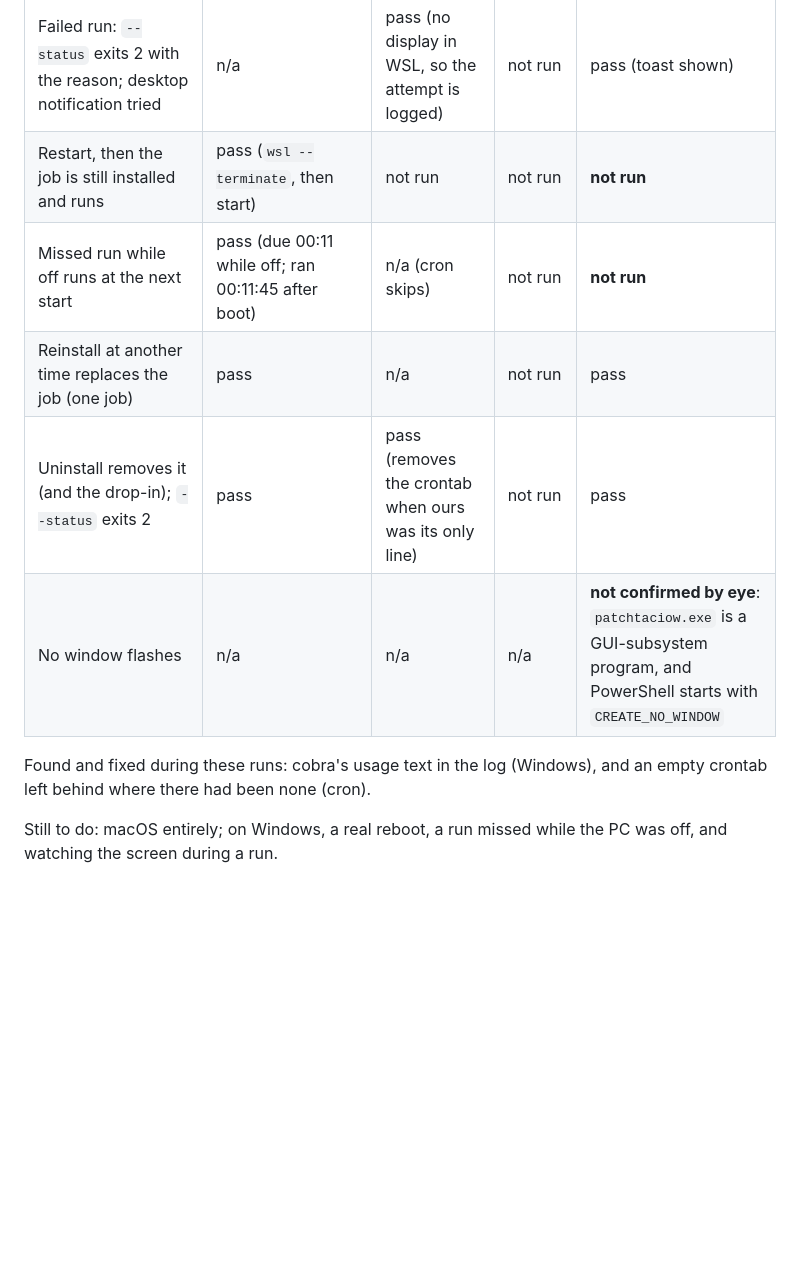
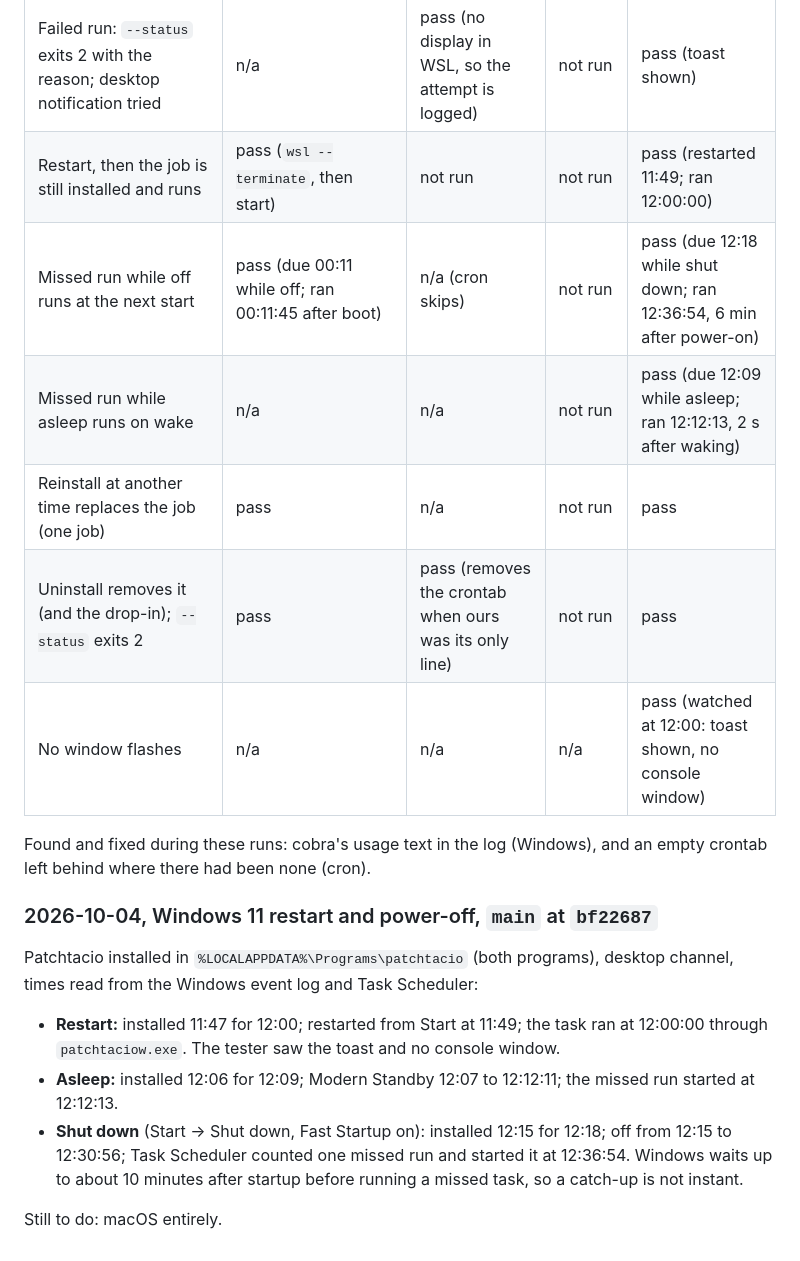
Before and after one commit to MillieBIllie/patchtacio, a Markdown page: docs/manual-testing.md, the part around the change. Drawn GitHub-style; blank space fills up the shorter version.

Commit message:
docs: Windows restart, shutdown and sleep test results for scheduled checks
Co-Authored-By: Claude Opus 5.5 <noreply@anthropic.com>

```diff
--- a/docs/manual-testing.md
+++ b/docs/manual-testing.md
@@ -69,14 +69,27 @@ a local ntfy-style HTTP receiver on 127.0.0.1, because WSL has no desktop notifi
 | Log: start line, check output, exit code, no "Usage:"; files mode 600 | pass | pass | not run | pass |
 | A second run sends nothing new (dedupe) | pass | n/a | not run | pass |
 | Failed run: `--status` exits 2 with the reason; desktop notification tried | n/a | pass (no display in WSL, so the attempt is logged) | not run | pass (toast shown) |
-| Restart, then the job is still installed and runs | pass (`wsl --terminate`, then start) | not run | not run | **not run** |
-| Missed run while off runs at the next start | pass (due 00:11 while off; ran 00:11:45 after boot) | n/a (cron skips) | not run | **not run** |
+| Restart, then the job is still installed and runs | pass (`wsl --terminate`, then start) | not run | not run | pass (restarted 11:49; ran 12:00:00) |
+| Missed run while off runs at the next start | pass (due 00:11 while off; ran 00:11:45 after boot) | n/a (cron skips) | not run | pass (due 12:18 while shut down; ran 12:36:54, 6 min after power-on) |
+| Missed run while asleep runs on wake | n/a | n/a | not run | pass (due 12:09 while asleep; ran 12:12:13, 2 s after waking) |
 | Reinstall at another time replaces the job (one job) | pass | n/a | not run | pass |
 | Uninstall removes it (and the drop-in); `--status` exits 2 | pass | pass (removes the crontab when ours was its only line) | not run | pass |
-| No window flashes | n/a | n/a | n/a | **not confirmed by eye**: `patchtaciow.exe` is a GUI-subsystem program, and PowerShell starts with `CREATE_NO_WINDOW` |
+| No window flashes | n/a | n/a | n/a | pass (watched at 12:00: toast shown, no console window) |
 
 Found and fixed during these runs: cobra's usage text in the log (Windows), and an empty crontab left
 behind where there had been none (cron).
 
-Still to do: macOS entirely; on Windows, a real reboot, a run missed while the PC was off, and
-watching the screen during a run.
+### 2026-10-04, Windows 11 restart and power-off, `main` at `bf22687`
+
+Patchtacio installed in `%LOCALAPPDATA%\Programs\patchtacio` (both programs), desktop channel,
+times read from the Windows event log and Task Scheduler:
+
+- **Restart:** installed 11:47 for 12:00; restarted from Start at 11:49; the task ran at 12:00:00
+  through `patchtaciow.exe`. The tester saw the toast and no console window.
+- **Asleep:** installed 12:06 for 12:09; Modern Standby 12:07 to 12:12:11; the missed run started
+  at 12:12:13.
+- **Shut down** (Start → Shut down, Fast Startup on): installed 12:15 for 12:18; off from 12:15 to
+  12:30:56; Task Scheduler counted one missed run and started it at 12:36:54. Windows waits up to
+  about 10 minutes after startup before running a missed task, so a catch-up is not instant.
+
+Still to do: macOS entirely.
```
Also changed, not shown: docs/ROADMAP.md (+2 -2 lines).
